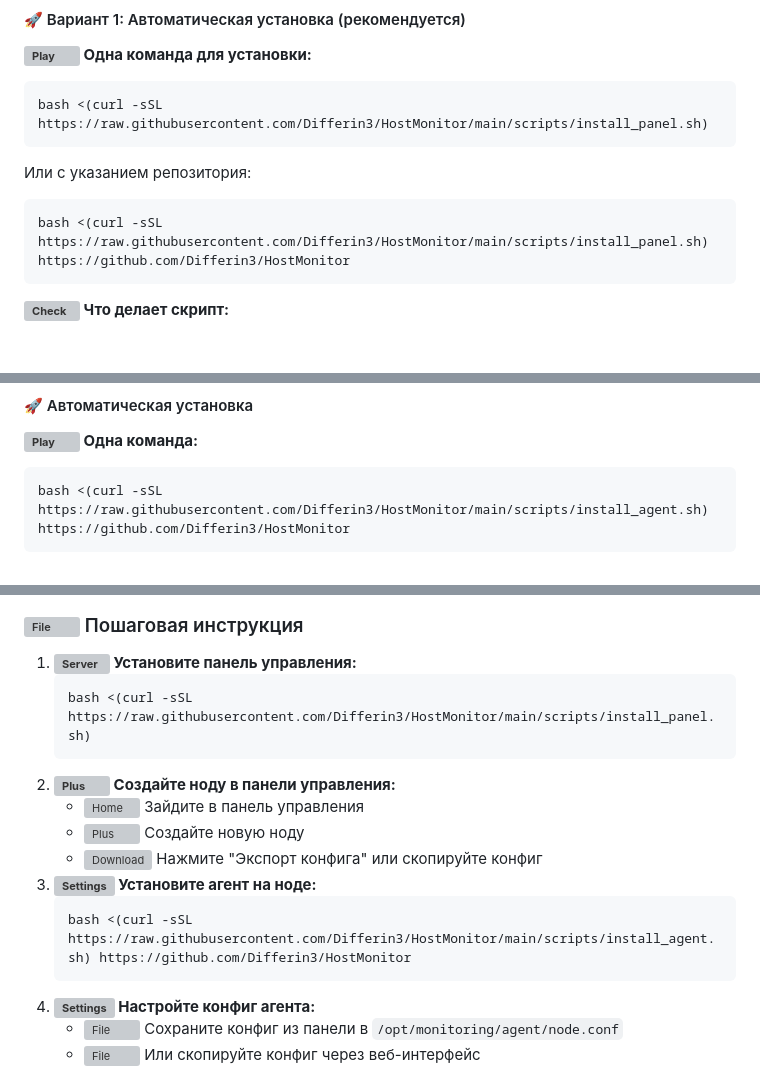
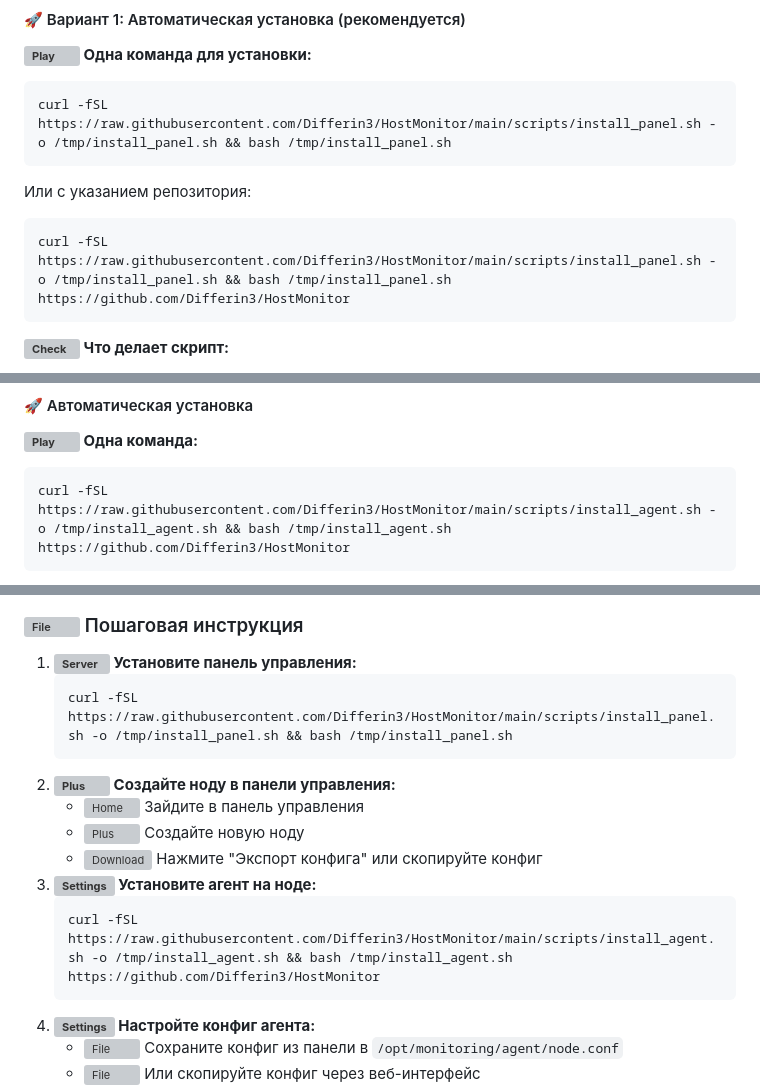
Before and after one commit to Differin3/HostMonitor, a Markdown page: README.md, 3 parts joined by grey strips. Drawn GitHub-style; folded sections open; blank space fills up the shorter version; grey boxes are pictures that could not be loaded.

Commit message:
docs(установка): команды в README не молчат при сбое загрузки + пометка про TrueNAS
`bash <(curl -sSL …)` при ошибке скачивания (сеть/DNS/404) отдаёт bash пустой
поток: команда «успешно» завершается, ничего не делая. В README заменено на
`curl -fSL … -o /tmp/… && bash /tmp/…` — сбой загрузки теперь виден, а пустой
файл не выполняется.

Плюс пометка в разделе установки агента: на TrueNAS SCALE нативная установка
не поддерживается (корневая ФС read-only, apt выключен) — нужен контейнер
или Developer Mode.

````diff
--- a/README.md
+++ b/README.md
@@ -182,13 +182,13 @@ graph TB
 **<img src="frontend/icons/lucide/play.svg" width="16" height="16" alt="Play"> Одна команда для установки:**
 
 ```bash
-bash <(curl -sSL https://raw.githubusercontent.com/Differin3/HostMonitor/main/scripts/install_panel.sh)
+curl -fSL https://raw.githubusercontent.com/Differin3/HostMonitor/main/scripts/install_panel.sh -o /tmp/install_panel.sh && bash /tmp/install_panel.sh
 ```
 
 Или с указанием репозитория:
 
 ```bash
-bash <(curl -sSL https://raw.githubusercontent.com/Differin3/HostMonitor/main/scripts/install_panel.sh) https://github.com/Differin3/HostMonitor
+curl -fSL https://raw.githubusercontent.com/Differin3/HostMonitor/main/scripts/install_panel.sh -o /tmp/install_panel.sh && bash /tmp/install_panel.sh https://github.com/Differin3/HostMonitor
 ```
 
 **<img src="frontend/icons/lucide/check-circle.svg" width="16" height="16" alt="Check"> Что делает скрипт:**
@@ -228,5 +228,5 @@ sudo scripts/install_web_debian.sh
 **<img src="frontend/icons/lucide/play.svg" width="16" height="16" alt="Play"> Одна команда:**
 
 ```bash
-bash <(curl -sSL https://raw.githubusercontent.com/Differin3/HostMonitor/main/scripts/install_agent.sh) https://github.com/Differin3/HostMonitor
+curl -fSL https://raw.githubusercontent.com/Differin3/HostMonitor/main/scripts/install_agent.sh -o /tmp/install_agent.sh && bash /tmp/install_agent.sh https://github.com/Differin3/HostMonitor
 ```
@@ -378,7 +380,7 @@ scripts/configure_ssl_letsencrypt.sh example.com admin@example.com www.example.c
 <ol>
 <li>
 <strong><img src="frontend/icons/lucide/server.svg" width="16" height="16" alt="Server"> Установите панель управления:</strong>
-<pre><code>bash &lt;(curl -sSL https://raw.githubusercontent.com/Differin3/HostMonitor/main/scripts/install_panel.sh)</code></pre>
+<pre><code>curl -fSL https://raw.githubusercontent.com/Differin3/HostMonitor/main/scripts/install_panel.sh -o /tmp/install_panel.sh &amp;&amp; bash /tmp/install_panel.sh</code></pre>
 </li>
 
 <li>
@@ -392,7 +394,7 @@ scripts/configure_ssl_letsencrypt.sh example.com admin@example.com www.example.c
 
 <li>
 <strong><img src="frontend/icons/lucide/settings.svg" width="16" height="16" alt="Settings"> Установите агент на ноде:</strong>
-<pre><code>bash &lt;(curl -sSL https://raw.githubusercontent.com/Differin3/HostMonitor/main/scripts/install_agent.sh) https://github.com/Differin3/HostMonitor</code></pre>
+<pre><code>curl -fSL https://raw.githubusercontent.com/Differin3/HostMonitor/main/scripts/install_agent.sh -o /tmp/install_agent.sh &amp;&amp; bash /tmp/install_agent.sh https://github.com/Differin3/HostMonitor</code></pre>
 </li>
 
 <li>
````
Also changed, not shown: other parts of README.md (+2 -0 lines).
